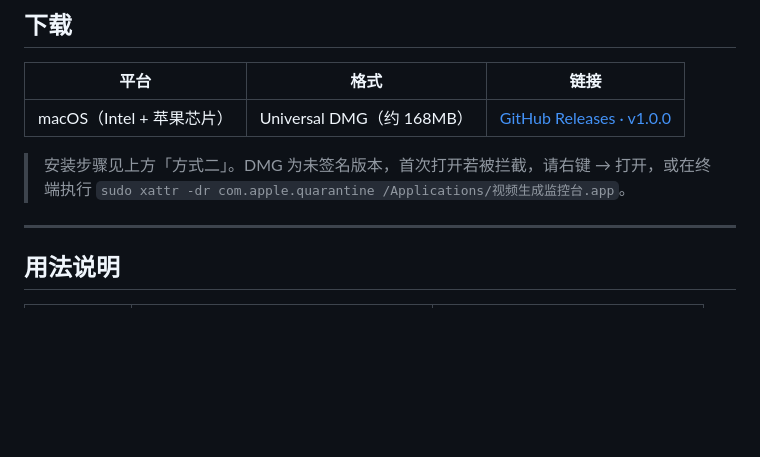
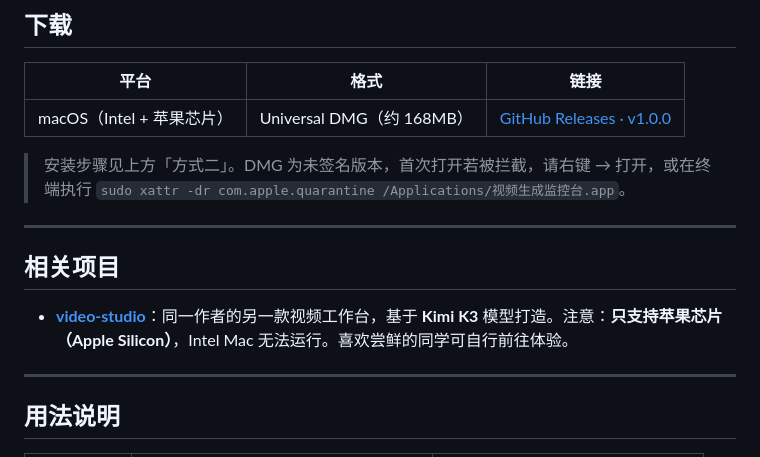
Before and after one commit to HankGuo/minimax-h3-video-monitor, a Markdown page: README.md, the part around the change. Drawn GitHub-style; blank space fills up the shorter version.

Commit message:
docs: README 新增相关项目 video-studio（Kimi K3，仅 Apple Silicon）

```diff
--- a/README.md
+++ b/README.md
@@ -56,6 +56,12 @@
 | macOS（Intel + 苹果芯片） | Universal DMG（约 168MB） | [GitHub Releases · v1.0.0](https://github.com/HankGuo/minimax-h3-video-monitor/releases/tag/v1.0.0) |
 
 > 安装步骤见上方「方式二」。DMG 为未签名版本，首次打开若被拦截，请右键 → 打开，或在终端执行 `sudo xattr -dr com.apple.quarantine /Applications/视频生成监控台.app`。
+
+---
+
+## 相关项目
+
+- **[video-studio](https://github.com/HankGuo/video-studio)**：同一作者的另一款视频工作台，基于 **Kimi K3** 模型打造。注意：**只支持苹果芯片（Apple Silicon）**，Intel Mac 无法运行。喜欢尝鲜的同学可自行前往体验。
 
 ---
 
```
